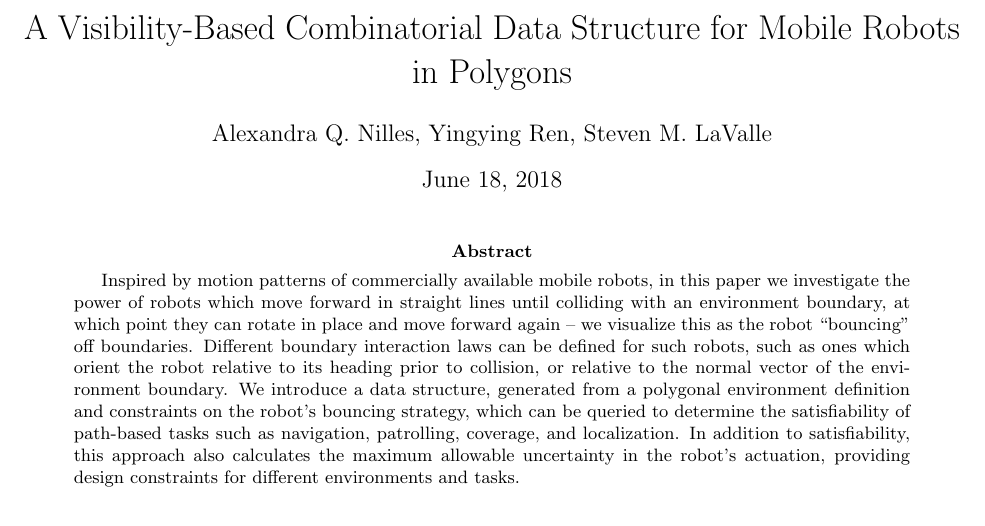
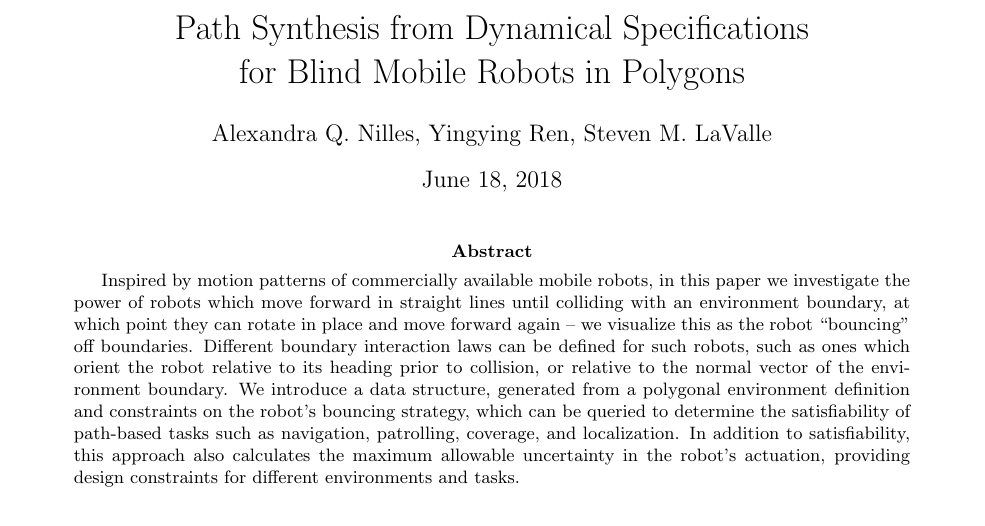
Before and after one commit to alexandroid000/bounce-viz, a LaTeX paper (doc/wafr_paper.tex): part of page 1 of 4, cut at the place of the change. Compiled offline with pdfLaTeX.

Commit message:
doc: paper updates

```diff
--- a/doc/wafr_paper.tex
+++ b/doc/wafr_paper.tex
@@ -37,8 +37,16 @@
 
 % bounce transition graph
 % visibility event graph
-\title{A Visibility-Based Combinatorial Data Structure for
-Mobile Robots in Polygons}
+% bounce visibility diagram/graph
+
+% synthesis of paths with high-level dynamical properties from simple
+% compliant environmental interactions
+
+% Using Visibility Equivalence Classes for High-Level Dynamical Path Synthesis
+
+% Minimal (Complexity | Attention) Path Synthesis with Dynamical Specifications
+
+\title{Path Synthesis from Dynamical Specifications \\ for Blind Mobile Robots in Polygons}
 
 \author{Alexandra Q. Nilles, Yingying Ren, Steven M. LaValle% <-this % stops a space
 %\thanks{This work was partially supported by National Science Foundation (award numbers CMMI-1100579 and IIS-1302393).}
```
